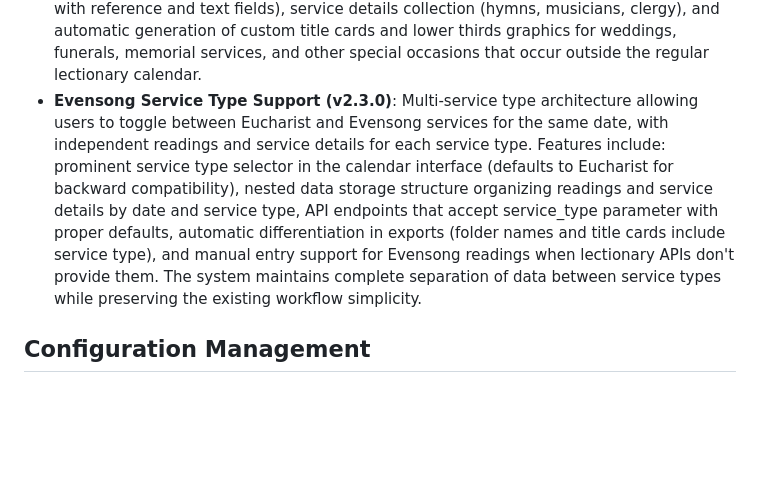
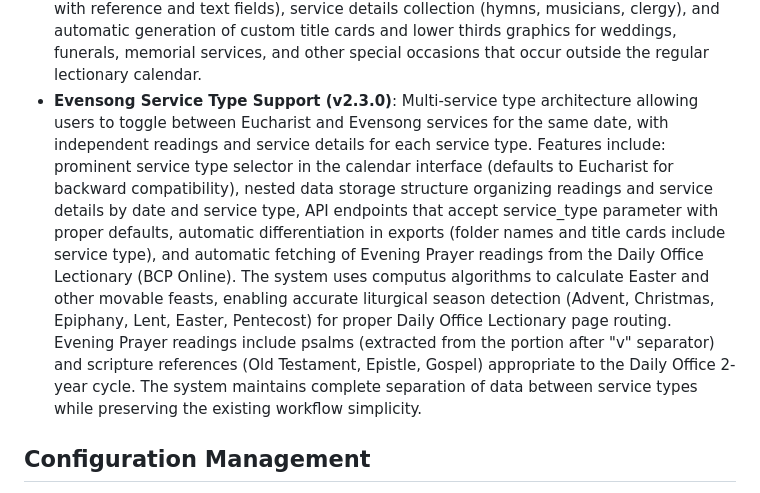
Before and after one commit to philippe-in-sf/LiturgyCreator, a Markdown page: replit.md, the part around the change. GitHub-like rendering; blank space fills up the shorter version.

Commit message:
Improve Evensong service to fetch evening readings from lectionary
Update Evensong service support to automatically fetch Evening Prayer readings from the Daily Office Lectionary (BCP Online) and leverage computus algorithms for accurate liturgical season detection.

Replit-Commit-Author: Agent
Replit-Commit-Session-Id: cd94583d-b1a1-420f-ba81-7e943e52c2f3
Replit-Commit-Checkpoint-Type: full_checkpoint
Replit-Commit-Screenshot-Url: https://storage.googleapis.com/screenshot-production-us-central1/bae3cbd5-adb4-4250-bbb0-b9bebb578d55/cd94583d-b1a1-420f-ba81-7e943e52c2f3/BhVq4am

```diff
--- a/replit.md
+++ b/replit.md
@@ -45,7 +45,7 @@ The application follows a modular architecture with five main components:
 - **Church Logo Integration (v2.2.3)**: Integrated Trinity Episcopal Church logo into Title Card graphics, positioned in the center of the card with automatic scaling to fit within the reserved space, maintaining aspect ratio.
 - **Graphics Preview Modal (v2.2.4)**: Added preview functionality allowing users to view title card and lower thirds graphics before downloading, with a modal display showing base64-encoded images and direct download option from the preview.
 - **Special Services Feature (v2.2.5)**: Comprehensive non-lectionary service support with a dedicated modal form for manual reading entry (Gospel, Old Testament, Epistle, Psalm with reference and text fields), service details collection (hymns, musicians, clergy), and automatic generation of custom title cards and lower thirds graphics for weddings, funerals, memorial services, and other special occasions that occur outside the regular lectionary calendar.
-- **Evensong Service Type Support (v2.3.0)**: Multi-service type architecture allowing users to toggle between Eucharist and Evensong services for the same date, with independent readings and service details for each service type. Features include: prominent service type selector in the calendar interface (defaults to Eucharist for backward compatibility), nested data storage structure organizing readings and service details by date and service type, API endpoints that accept service_type parameter with proper defaults, automatic differentiation in exports (folder names and title cards include service type), and manual entry support for Evensong readings when lectionary APIs don't provide them. The system maintains complete separation of data between service types while preserving the existing workflow simplicity.
+- **Evensong Service Type Support (v2.3.0)**: Multi-service type architecture allowing users to toggle between Eucharist and Evensong services for the same date, with independent readings and service details for each service type. Features include: prominent service type selector in the calendar interface (defaults to Eucharist for backward compatibility), nested data storage structure organizing readings and service details by date and service type, API endpoints that accept service_type parameter with proper defaults, automatic differentiation in exports (folder names and title cards include service type), and automatic fetching of Evening Prayer readings from the Daily Office Lectionary (BCP Online). The system uses computus algorithms to calculate Easter and other movable feasts, enabling accurate liturgical season detection (Advent, Christmas, Epiphany, Lent, Easter, Pentecost) for proper Daily Office Lectionary page routing. Evening Prayer readings include psalms (extracted from the portion after "v" separator) and scripture references (Old Testament, Epistle, Gospel) appropriate to the Daily Office 2-year cycle. The system maintains complete separation of data between service types while preserving the existing workflow simplicity.
 
 ## Configuration Management
 
```
